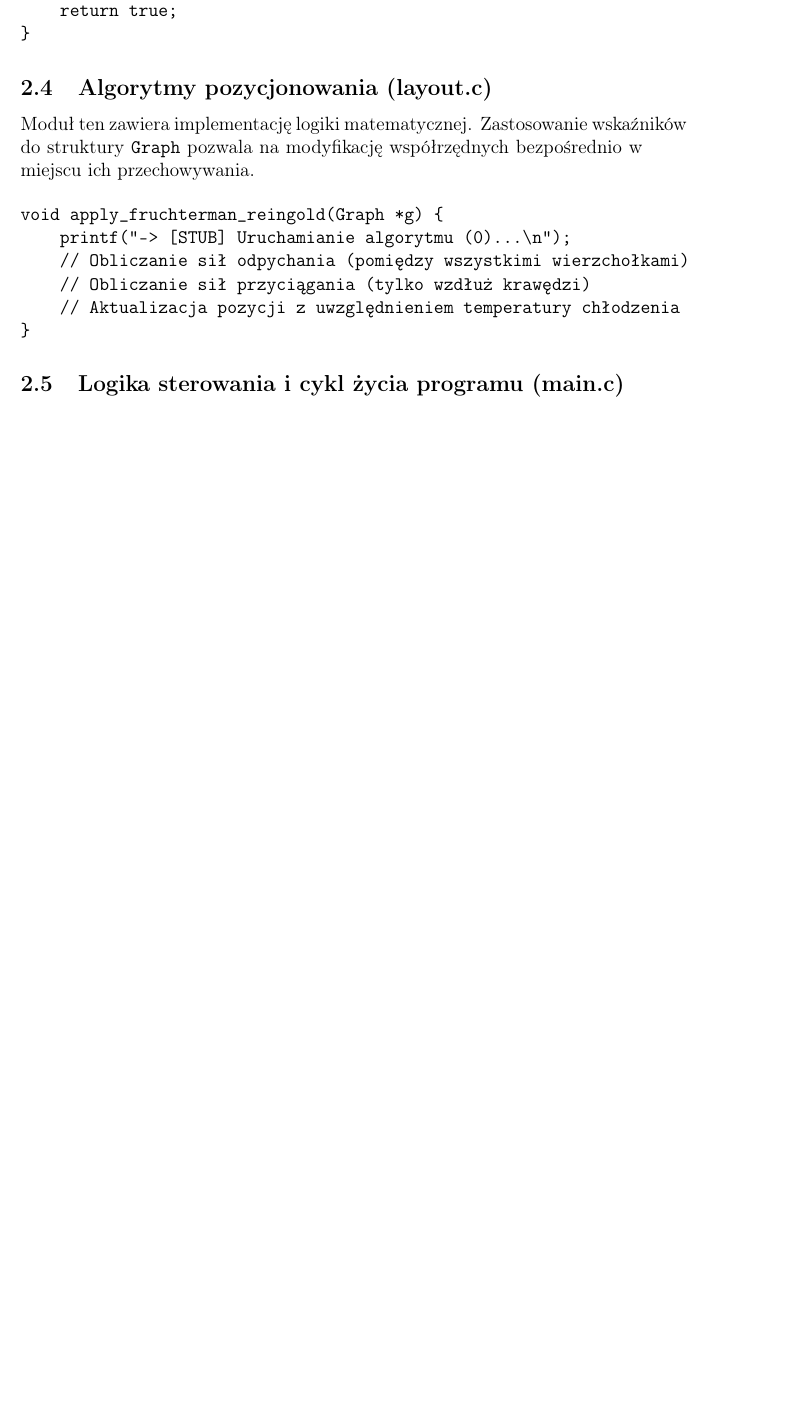
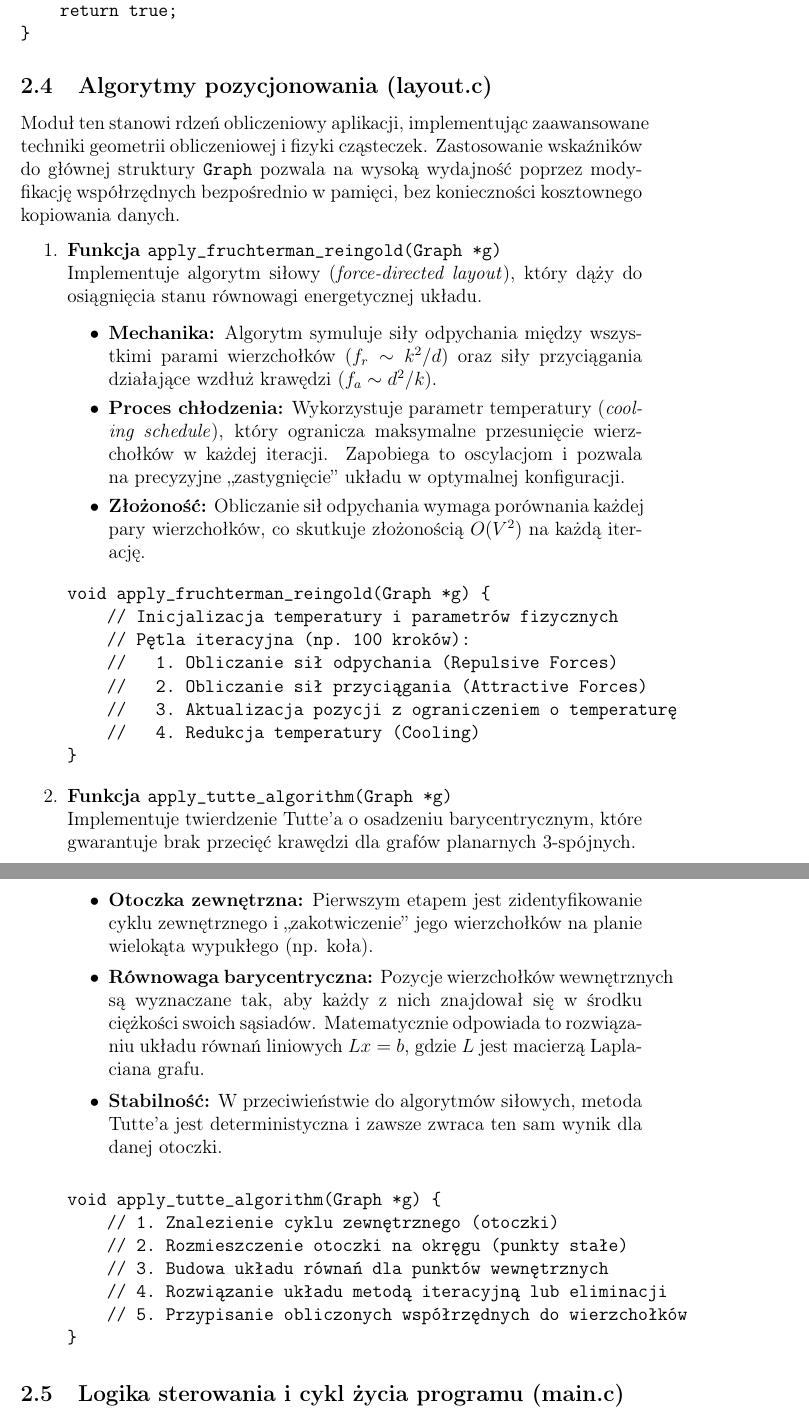
Before and after one commit to ksawio97/graph-coordinates, a LaTeX document (docs.tex): part of page 9 of 10 before the commit and two parts of pages 9 and 10 of 11 after it, the two joined at a grey line, cut so that both start at the same text, the shorter picture padded with empty space. Compiled offline with pdfLaTeX.

Commit message:
Uzupełniono dokumentacje implementacyjną

```diff
--- a/docs.tex
+++ b/docs.tex
@@ -269,16 +269,44 @@ bool save_graph_to_file(const Graph *g, const char *filename, bool binary_mode)
 }
 \end{verbatim}
 \subsection{Algorytmy pozycjonowania (layout.c)}
-Moduł ten zawiera implementację logiki matematycznej. Zastosowanie wskaźników do struktury \texttt{Graph} pozwala na modyfikację współrzędnych bezpośrednio w miejscu ich przechowywania.
+Moduł ten stanowi rdzeń obliczeniowy aplikacji, implementując zaawansowane techniki geometrii obliczeniowej i fizyki cząsteczek. Zastosowanie wskaźników do głównej struktury \texttt{Graph} pozwala na wysoką wydajność poprzez modyfikację współrzędnych bezpośrednio w pamięci, bez konieczności kosztownego kopiowania danych.
 
+\begin{enumerate}
+    \item \textbf{Funkcja \texttt{apply\_fruchterman\_reingold(Graph *g)}} \\
+    Implementuje algorytm siłowy (\textit{force-directed layout}), który dąży do osiągnięcia stanu równowagi energetycznej układu.
+    \begin{itemize}
+        \item \textbf{Mechanika:} Algorytm symuluje siły odpychania między wszystkimi parami wierzchołków ($f_r \sim k^2/d$) oraz siły przyciągania działające wzdłuż krawędzi ($f_a \sim d^2/k$).
+        \item \textbf{Proces chłodzenia:} Wykorzystuje parametr temperatury (\textit{cooling schedule}), który ogranicza maksymalne przesunięcie wierzchołków w każdej iteracji. Zapobiega to oscylacjom i pozwala na precyzyjne „zastygnięcie” układu w optymalnej konfiguracji.
+        \item \textbf{Złożoność:} Obliczanie sił odpychania wymaga porównania każdej pary wierzchołków, co skutkuje złożonością $O(V^2)$ na każdą iterację.
+    \end{itemize}
 \begin{verbatim}
 void apply_fruchterman_reingold(Graph *g) {
-    printf("-> [STUB] Uruchamianie algorytmu (0)...\n");
-    // Obliczanie sił odpychania (pomiędzy wszystkimi wierzchołkami)
-    // Obliczanie sił przyciągania (tylko wzdłuż krawędzi)
-    // Aktualizacja pozycji z uwzględnieniem temperatury chłodzenia
+    // Inicjalizacja temperatury i parametrów fizycznych
+    // Pętla iteracyjna (np. 100 kroków):
+    //   1. Obliczanie sił odpychania (Repulsive Forces)
+    //   2. Obliczanie sił przyciągania (Attractive Forces)
+    //   3. Aktualizacja pozycji z ograniczeniem o temperaturę
+    //   4. Redukcja temperatury (Cooling)
 }
 \end{verbatim}
+
+    \item \textbf{Funkcja \texttt{apply\_tutte\_algorithm(Graph *g)}} \\
+    Implementuje twierdzenie Tutte'a o osadzeniu barycentrycznym, które gwarantuje brak przecięć krawędzi dla grafów planarnych 3-spójnych.
+    \begin{itemize}
+        \item \textbf{Otoczka zewnętrzna:} Pierwszym etapem jest zidentyfikowanie cyklu zewnętrznego i „zakotwiczenie” jego wierzchołków na planie wielokąta wypukłego (np. koła).
+        \item \textbf{Równowaga barycentryczna:} Pozycje wierzchołków wewnętrznych są wyznaczane tak, aby każdy z nich znajdował się w środku ciężkości swoich sąsiadów. Matematycznie odpowiada to rozwiązaniu układu równań liniowych $Lx = b$, gdzie $L$ jest macierzą Laplaciana grafu.
+        \item \textbf{Stabilność:} W przeciwieństwie do algorytmów siłowych, metoda Tutte'a jest deterministyczna i zawsze zwraca ten sam wynik dla danej otoczki.
+    \end{itemize}
+\begin{verbatim}
+void apply_tutte_algorithm(Graph *g) {
+    // 1. Znalezienie cyklu zewnętrznego (otoczki)
+    // 2. Rozmieszczenie otoczki na okręgu (punkty stałe)
+    // 3. Budowa układu równań dla punktów wewnętrznych
+    // 4. Rozwiązanie układu metodą iteracyjną lub eliminacji
+    // 5. Przypisanie obliczonych współrzędnych do wierzchołków
+}
+\end{verbatim}
+\end{enumerate}
 
 \subsection{Logika sterowania i cykl życia programu (main.c)}
 Plik \texttt{main.c} zarządza pełnym cyklem życia aplikacji — od parsowania argumentów przy użyciu \texttt{getopt}, przez nadzór nad obliczeniami, aż po finalne czyszczenie pamięci.
```
Also changed, not shown: docs.pdf.
